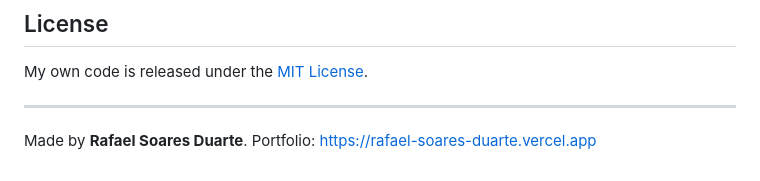
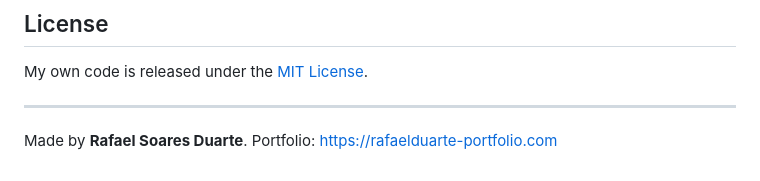
Before and after one commit to rafaaduarte06/gm-helpdesk, a Markdown page: README.md, the part around the change. Drawn GitHub-style.

Commit message:
docs: point the portfolio link to rafaelduarte-portfolio.com
Co-Authored-By: Claude Opus 5.5 <noreply@anthropic.com>

```diff
--- a/README.md
+++ b/README.md
@@ -135,4 +135,4 @@ My own code is released under the [MIT License](LICENSE).
 
 ---
 
-Made by **Rafael Soares Duarte**. Portfolio: https://rafael-soares-duarte.vercel.app
+Made by **Rafael Soares Duarte**. Portfolio: https://rafaelduarte-portfolio.com
```
